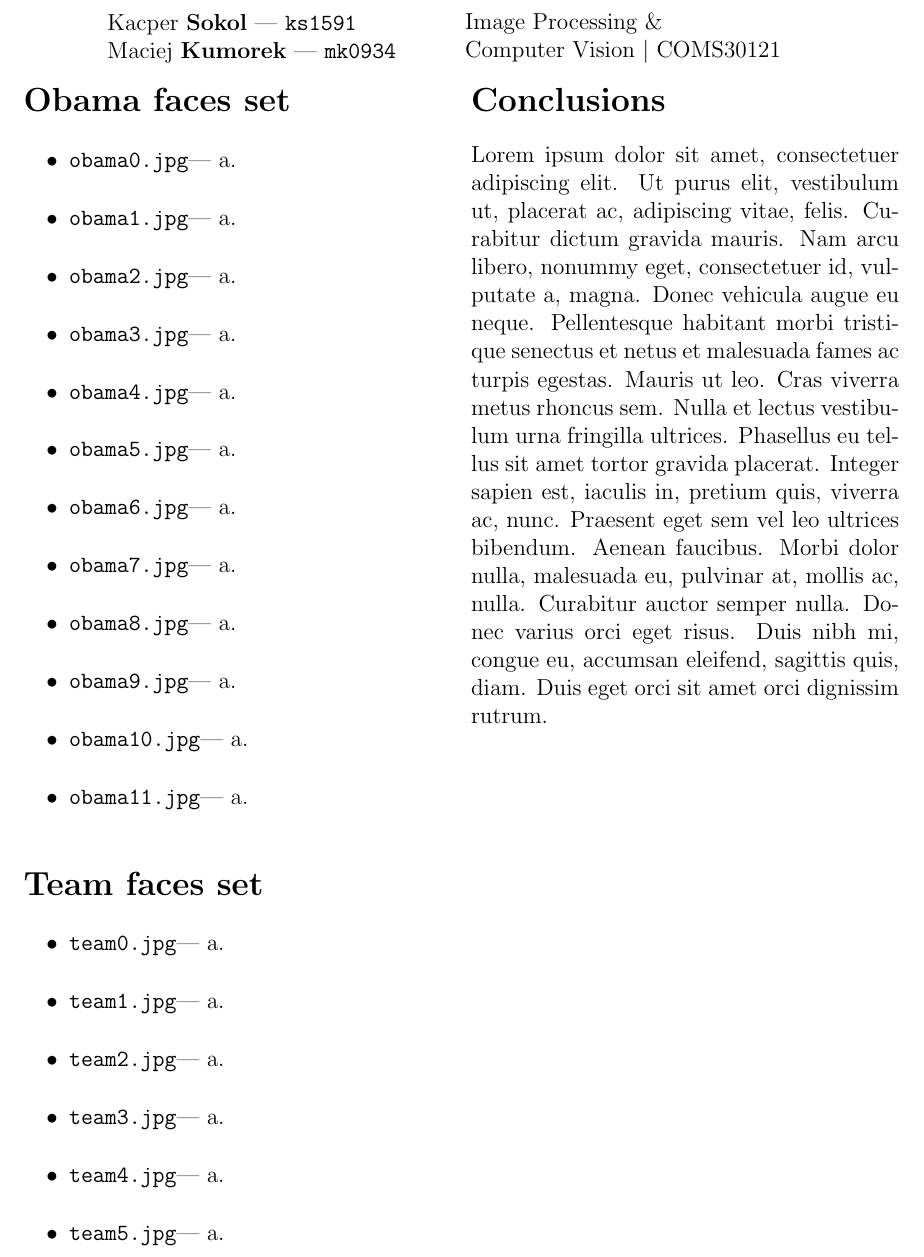
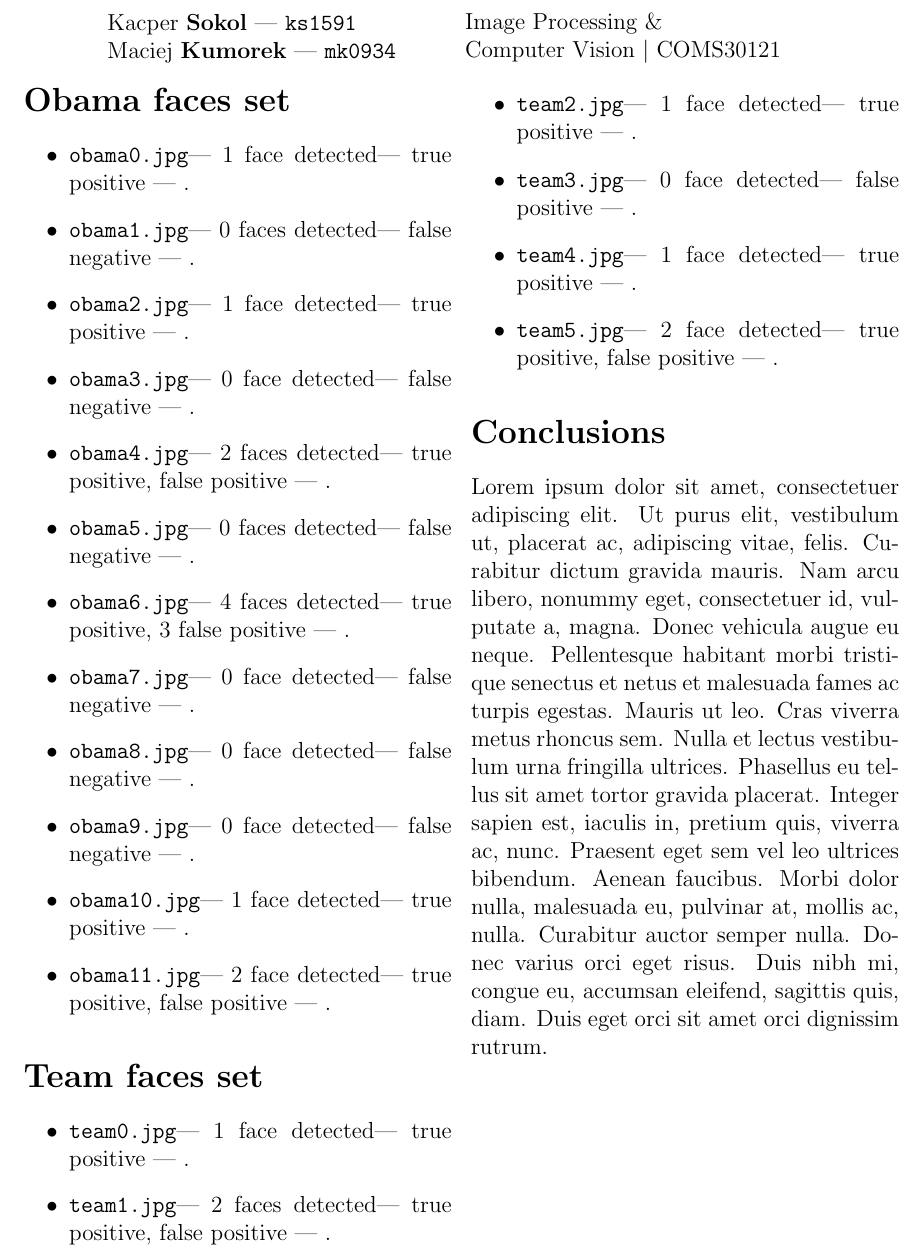
Before and after one commit to So-Cool/IPCV_detector, a LaTeX document (report/report.tex): part of the page, cut so that both start at the same text. Compiled offline with pdfLaTeX.

Commit message:
report improved

```diff
--- a/report/report.tex
+++ b/report/report.tex
@@ -48,30 +48,31 @@
 
 \section*{Obama faces set}
 \begin{itemize}
-\item \texttt{obama0.jpg}--- a.
-\item \texttt{obama1.jpg}--- a.
-\item \texttt{obama2.jpg}--- a.
-\item \texttt{obama3.jpg}--- a.
-\item \texttt{obama4.jpg}--- a.
-\item \texttt{obama5.jpg}--- a.
-\item \texttt{obama6.jpg}--- a.
-\item \texttt{obama7.jpg}--- a.
-\item \texttt{obama8.jpg}--- a.
-\item \texttt{obama9.jpg}--- a.
-\item \texttt{obama10.jpg}--- a.
-\item \texttt{obama11.jpg}--- a.
+\item \texttt{obama0.jpg}--- 1 face detected--- true positive --- .
+\item \texttt{obama1.jpg}--- 0 faces detected--- false negative --- .
+\item \texttt{obama2.jpg}--- 1 face detected--- true positive --- .
+\item \texttt{obama3.jpg}--- 0 face detected--- false negative --- .
+\item \texttt{obama4.jpg}--- 2 faces detected--- true positive, false positive --- .
+\item \texttt{obama5.jpg}--- 0 faces detected--- false negative --- .
+\item \texttt{obama6.jpg}--- 4 faces detected--- true positive, 3 false positive --- .
+\item \texttt{obama7.jpg}--- 0 face detected--- false negative --- .
+\item \texttt{obama8.jpg}--- 0 face detected--- false negative --- .
+\item \texttt{obama9.jpg}--- 0 face detected--- false negative --- .
+\item \texttt{obama10.jpg}--- 1 face detected--- true positive --- .
+\item \texttt{obama11.jpg}--- 2 face detected--- true positive, false positive --- .
 \end{itemize}
 
 \section*{Team faces set}
 \begin{itemize}
-\item \texttt{team0.jpg}--- a.
-\item \texttt{team1.jpg}--- a.
-\item \texttt{team2.jpg}--- a.
-\item \texttt{team3.jpg}--- a.
-\item \texttt{team4.jpg}--- a.
-\item \texttt{team5.jpg}--- a.
+\item \texttt{team0.jpg}--- 1 face detected--- true positive --- .
+\item \texttt{team1.jpg}--- 2 faces detected--- true positive, false positive --- .
+\item \texttt{team2.jpg}--- 1 face detected--- true positive --- .
+\item \texttt{team3.jpg}--- 0 face detected--- false positive --- .
+\item \texttt{team4.jpg}--- 1 face detected--- true positive --- .
+\item \texttt{team5.jpg}--- 2 face detected--- true positive, false positive --- .
 \end{itemize}
 
 \section*{Conclusions}
 \lipsum[1]
+
 \end{document}
```
